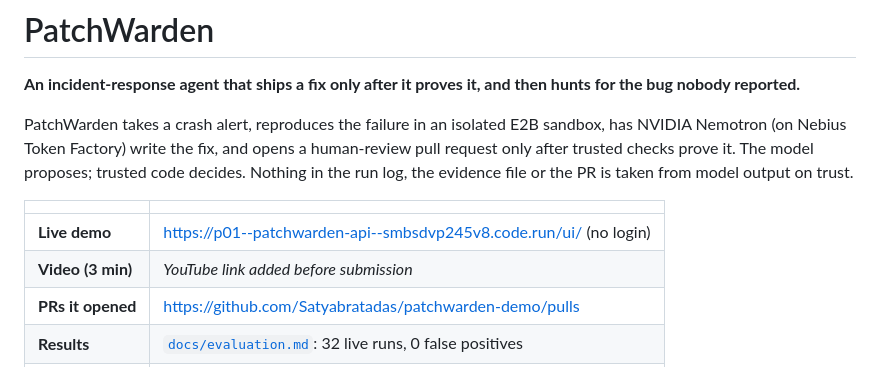
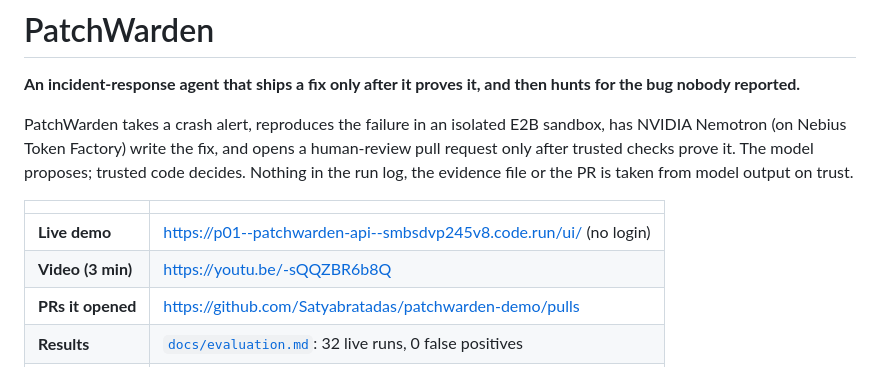
Before and after one commit to AIForge10/patchwarden, a Markdown page: README.md, the part around the change. GitHub-like rendering.

Commit message:
Add the demo video link to the README

```diff
--- a/README.md
+++ b/README.md
@@ -11,7 +11,7 @@ evidence file or the PR is taken from model output on trust.
 | | |
 |---|---|
 | **Live demo** | https://p01--patchwarden-api--smbsdvp245v8.code.run/ui/ (no login) |
-| **Video (3 min)** | _YouTube link added before submission_ |
+| **Video (3 min)** | https://youtu.be/-sQQZBR6b8Q |
 | **PRs it opened** | https://github.com/Satyabratadas/patchwarden-demo/pulls |
 | **Results** | [`docs/evaluation.md`](docs/evaluation.md): 32 live runs, 0 false positives |
 | **Track** | Coding and Agentic Engineering |
```
